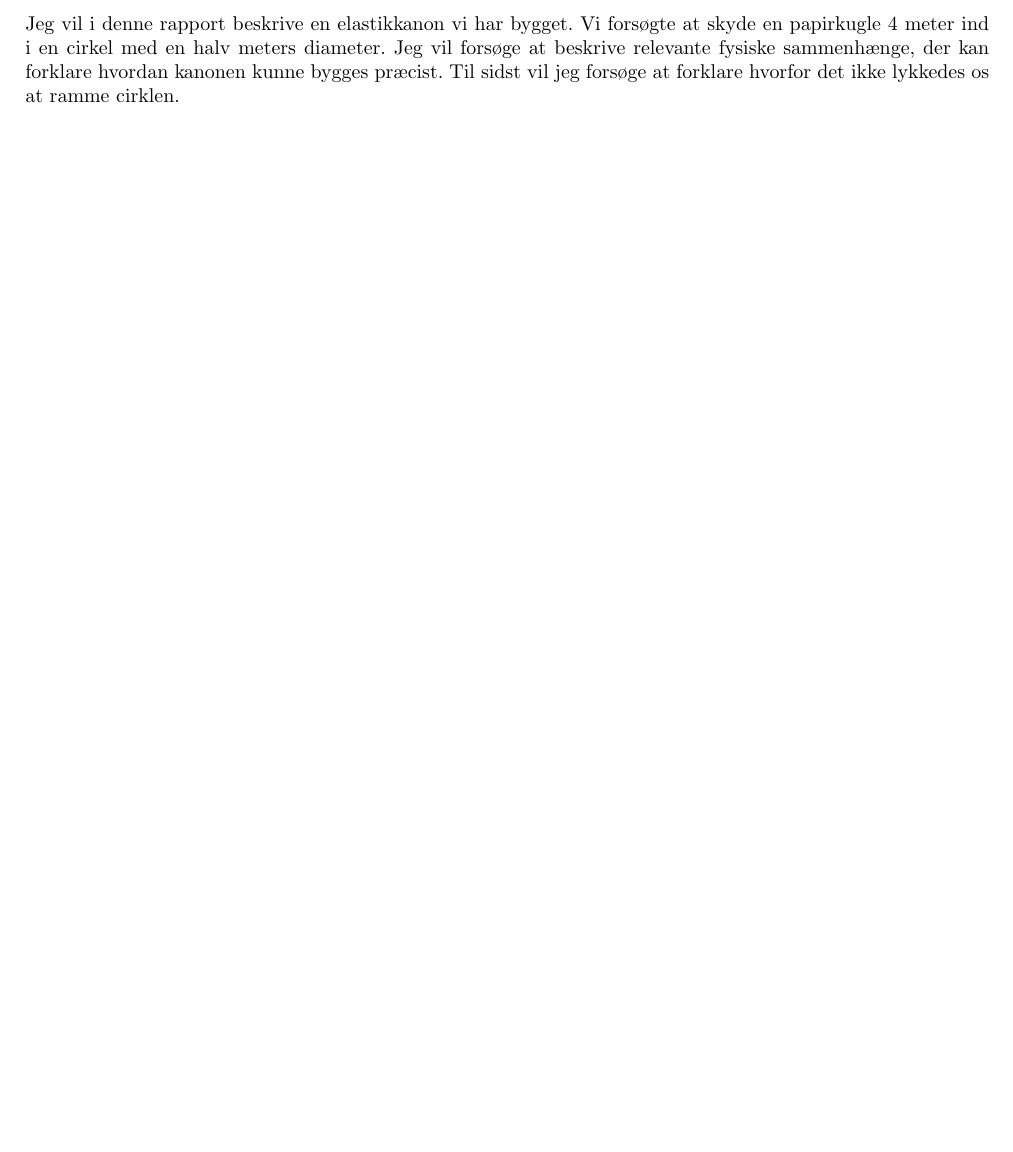
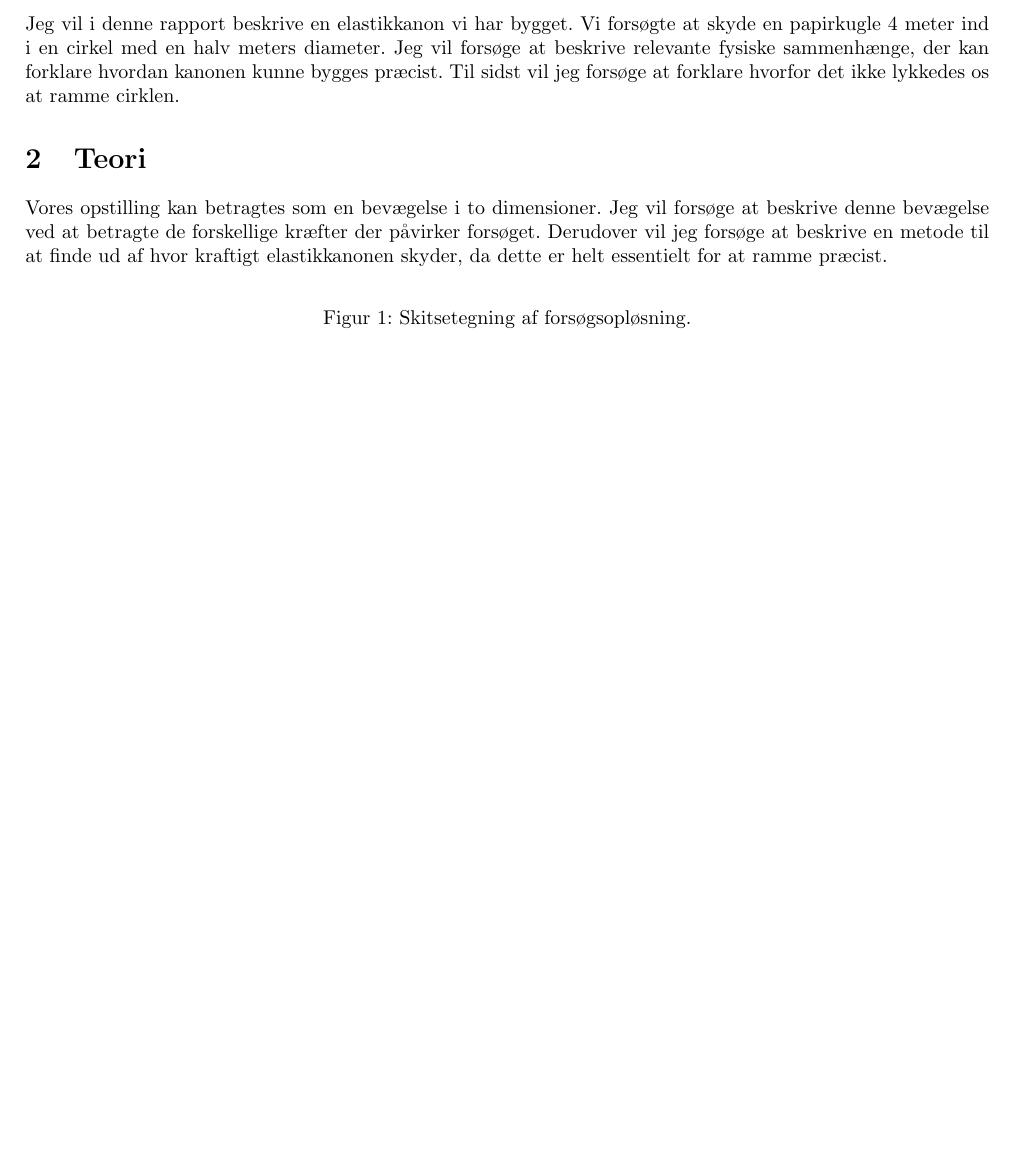
Before and after one commit to mikkelbjoern/Papirkuglekaster, a LaTeX document (rapport.tex): part of the page, cut so that both start at the same text, the shorter picture padded with empty space. Compiled offline with LaTeX, dvips and Ghostscript.

Commit message:
Wrote teori introduction

```diff
--- a/rapport.tex
+++ b/rapport.tex
@@ -107,5 +107,14 @@ Vi forsøgte at skyde en papirkugle 4 meter ind i en cirkel med en halv meters d
 Jeg vil forsøge at beskrive relevante fysiske sammenhænge, der kan forklare hvordan kanonen kunne bygges præcist.
 Til sidst vil jeg forsøge at forklare hvorfor det ikke lykkedes os at ramme cirklen.
 
+\section{Teori}
+Vores opstilling kan betragtes som en bevægelse i to dimensioner.
+Jeg vil forsøge at beskrive denne bevægelse ved at betragte de forskellige kræfter der påvirker forsøget.
+Derudover vil jeg forsøge at beskrive en metode til at finde ud af hvor kraftigt elastikkanonen skyder, da dette er helt essentielt for at ramme præcist.
+
+\begin{figure}[h]
+\center
+\caption{Skitsetegning af forsøgsopløsning.}
+\end{figure}
 
 \end{document}
```
